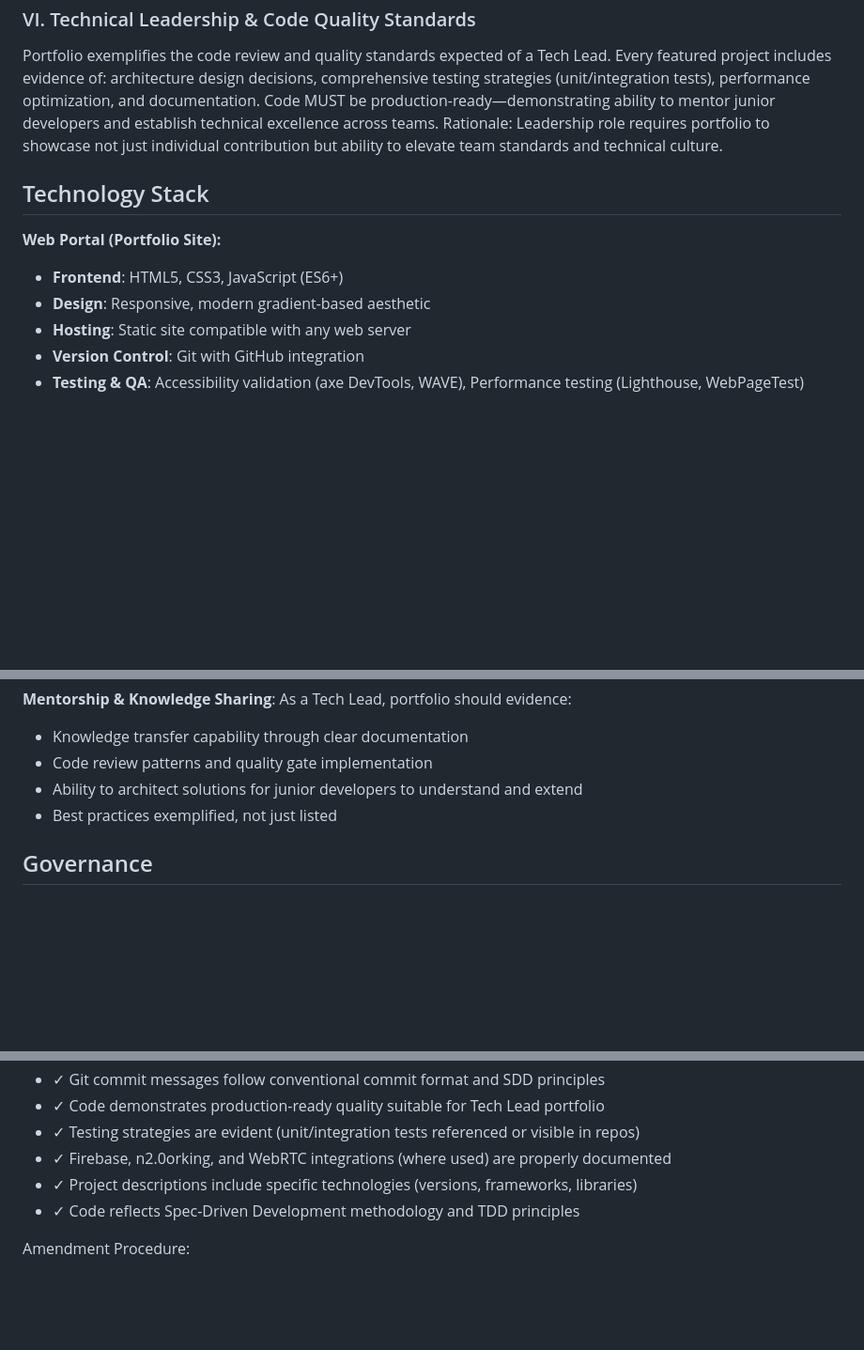
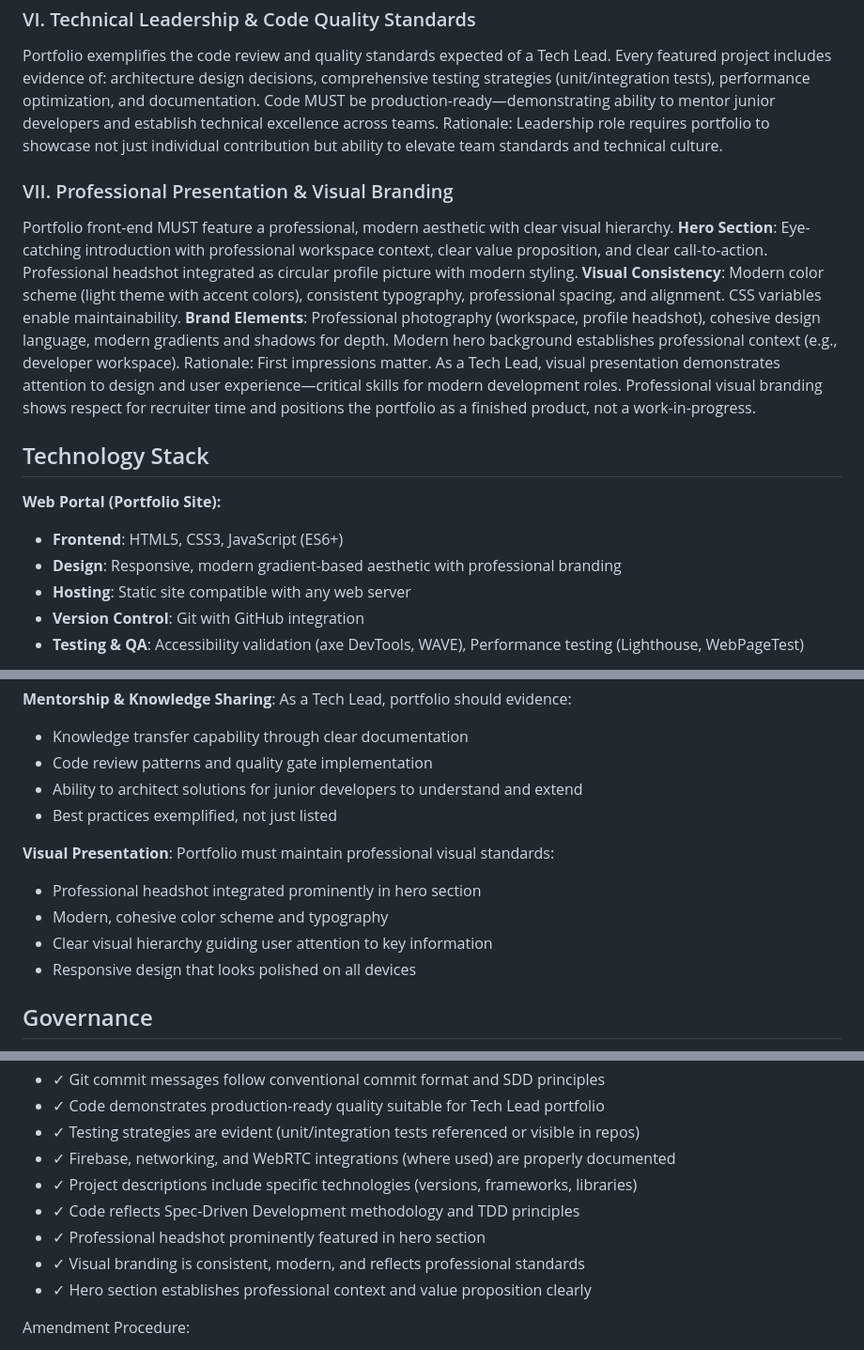
Before and after one commit to SigfridGK/sigfridportfolio, a Markdown page: .specify/memory/constitution.md, 3 parts joined by grey strips. Shown at 94% size. GitHub-like rendering; blank space fills up the shorter version.

Commit message:
docs: update constitution v1.3.0 - professional presentation principle

```diff
--- a/.specify/memory/constitution.md
+++ b/.specify/memory/constitution.md
@@ -66,11 +68,26 @@ establish technical excellence across teams.
 Rationale: Leadership role requires portfolio to showcase not just individual contribution
 but ability to elevate team standards and technical culture.
 
+### VII. Professional Presentation & Visual Branding
+Portfolio front-end MUST feature a professional, modern aesthetic with clear visual hierarchy.
+**Hero Section**: Eye-catching introduction with professional workspace context, clear value
+proposition, and clear call-to-action. Professional headshot integrated as circular profile
+picture with modern styling.
+**Visual Consistency**: Modern color scheme (light theme with accent colors), consistent
+typography, professional spacing, and alignment. CSS variables enable maintainability.
+**Brand Elements**: Professional photography (workspace, profile headshot), cohesive design
+language, modern gradients and shadows for depth. Modern hero background establishes
+professional context (e.g., developer workspace).
+Rationale: First impressions matter. As a Tech Lead, visual presentation demonstrates
+attention to design and user experience—critical skills for modern development roles.
+Professional visual branding shows respect for recruiter time and positions the portfolio
+as a finished product, not a work-in-progress.
+
 ## Technology Stack
 
 **Web Portal (Portfolio Site):**
 - **Frontend**: HTML5, CSS3, JavaScript (ES6+)
-- **Design**: Responsive, modern gradient-based aesthetic
+- **Design**: Responsive, modern gradient-based aesthetic with professional branding
 - **Hosting**: Static site compatible with any web server
 - **Version Control**: Git with GitHub integration
 - **Testing & QA**: Accessibility validation (axe DevTools, WAVE), Performance testing (Lighthouse, WebPageTest)
@@ -122,6 +140,12 @@ use the contact methods above. Response time commitment: business hours (Philipp
 - Ability to architect solutions for junior developers to understand and extend
 - Best practices exemplified, not just listed
 
+**Visual Presentation**: Portfolio must maintain professional visual standards:
+- Professional headshot integrated prominently in hero section
+- Modern, cohesive color scheme and typography
+- Clear visual hierarchy guiding user attention to key information
+- Responsive design that looks polished on all devices
+
 ## Governance
 
 This constitution defines the non-negotiable standards for portfolio development.
@@ -138,9 +162,12 @@ Code review checklist (self-review for solo project):
 - ✓ Git commit messages follow conventional commit format and SDD principles
 - ✓ Code demonstrates production-ready quality suitable for Tech Lead portfolio
 - ✓ Testing strategies are evident (unit/integration tests referenced or visible in repos)
-- ✓ Firebase, n2.0orking, and WebRTC integrations (where used) are properly documented
+- ✓ Firebase, networking, and WebRTC integrations (where used) are properly documented
 - ✓ Project descriptions include specific technologies (versions, frameworks, libraries)
 - ✓ Code reflects Spec-Driven Development methodology and TDD principles
+- ✓ Professional headshot prominently featured in hero section
+- ✓ Visual branding is consistent, modern, and reflects professional standards
+- ✓ Hero section establishes professional context and value proposition clearly
 
 Amendment Procedure:
 - Constitution changes require version bump with rationale documentation
```
Also changed, not shown: other parts of .specify/memory/constitution.md (+6 -3 lines).
